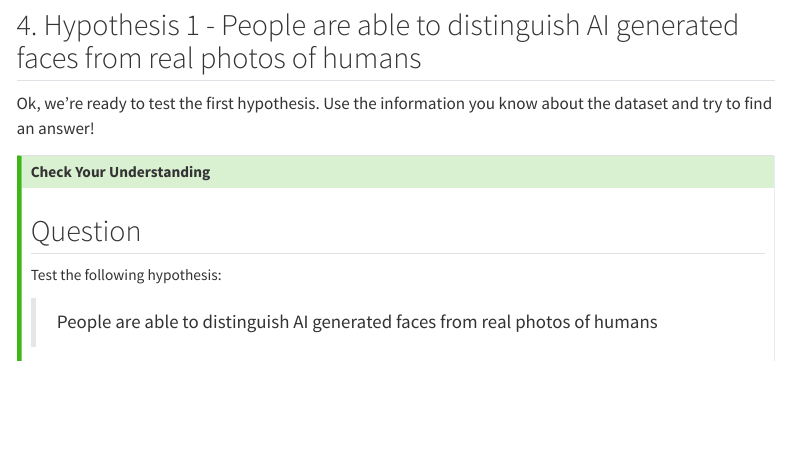
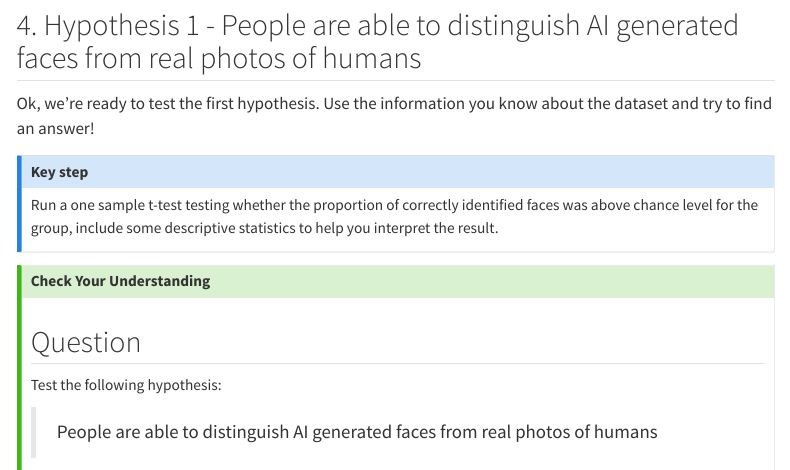
Before and after one commit to AJQuinn/uob-sop-research-methods, a Quarto document (tutorials/rmb_week-4_two-sample-t-tests.qmd): the page in a window 1100 px wide, from 7050 px down. Rendered offline with R 4.5, knitr and Pandoc in place of Quarto, with nearby package versions; menus at the side of the page are left out.

Commit message:
Add extra key stop to rmb week 4

```diff
--- a/tutorials/rmb_week-4_two-sample-t-tests.qmd
+++ b/tutorials/rmb_week-4_two-sample-t-tests.qmd
@@ -270,6 +270,15 @@ The group average was a proportion of `r fitb(0.527)` correct responses with a 9
 
 Ok, we're ready to test the first hypothesis. Use the information you know about the dataset and try to find an answer!
 
+::: {.callout-note appearance="simple"}
+# Key step
+
+Run a one sample t-test testing whether the proportion of correctly identified faces was above chance level for the group, include some descriptive statistics to help you interpret the result.
+
+
+:::
+
+
 <!--# #############################################  -->
 
 :::: callout-tip
```
